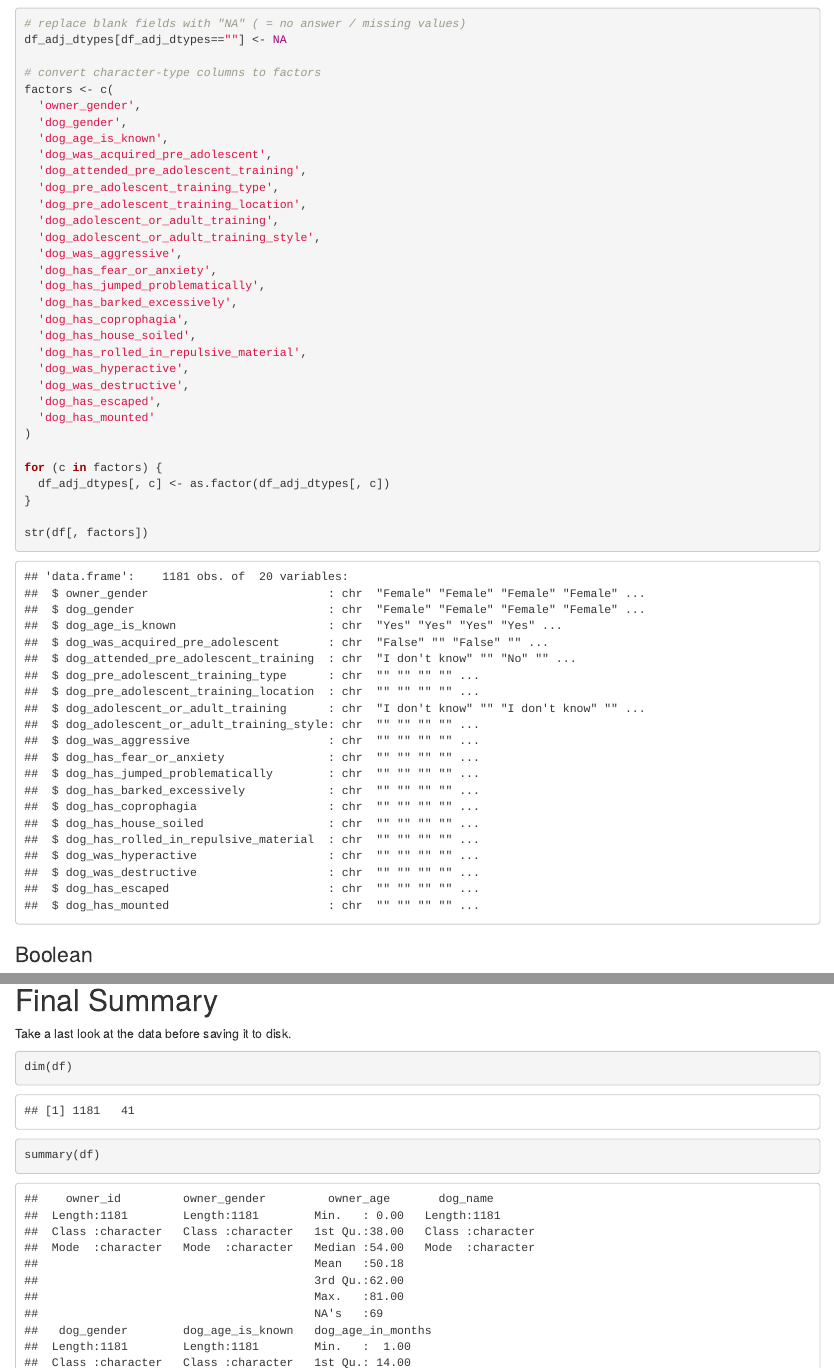
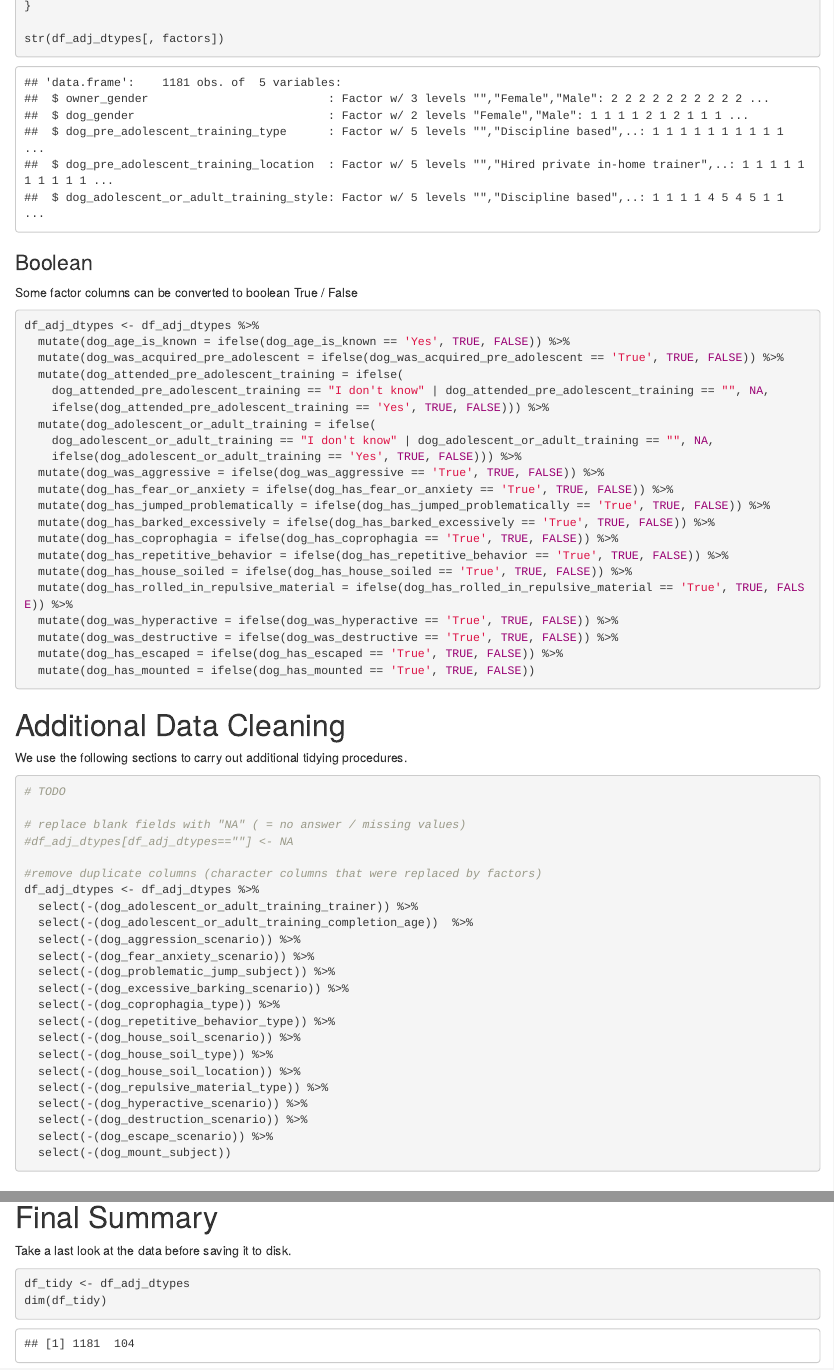
Before and after one commit to iandinwoodie/ccbs-study-3, an R Markdown document (src/notebook-0-tidy.Rmd): the page in a window 1100 px wide, from 12480 px down before the commit and from 12980 px down after it, and a second part further down, joined at a grey line. Rendered offline with R 4.5, knitr and Pandoc, with nearby package versions; some code elsewhere in the file could not run offline.

Commit message:
further refinement of data types as factors and booleans

````diff
--- a/src/notebook-0-tidy.Rmd
+++ b/src/notebook-0-tidy.Rmd
@@ -546,13 +546,8 @@ df_adj_dtypes <- df_adj_dtypes %>%
 
 ```{r}
 
-# replace blank fields with "NA" ( = no answer / missing values)
-df_adj_dtypes[df_adj_dtypes==""] <- NA
 
 # convert character-type columns to factors
 factors <- c(
   'owner_gender',
   'dog_gender',
-  'dog_age_is_known',
-  'dog_was_acquired_pre_adolescent',
-  'dog_attended_pre_adolescent_training',
@@ -559,15 +557,2 @@ factors <- c(
   'dog_pre_adolescent_training_type',
   'dog_pre_adolescent_training_location',
-  'dog_adolescent_or_adult_training',
-  'dog_adolescent_or_adult_training_style',
-  'dog_was_aggressive',
-  'dog_has_fear_or_anxiety',
-  'dog_has_jumped_problematically',
-  'dog_has_barked_excessively',
-  'dog_has_coprophagia',
-  'dog_has_house_soiled',
-  'dog_has_rolled_in_repulsive_material',
-  'dog_was_hyperactive',
-  'dog_was_destructive',
-  'dog_has_escaped',
-  'dog_has_mounted'
@@ -577,10 +575,10 @@ for (c in factors) {
   df_adj_dtypes[, c] <- as.factor(df_adj_dtypes[, c])
 }
 
-str(df[, factors])
+str(df_adj_dtypes[, factors])
 
 ```
 
 ### Boolean
 
-Some factor columns can be converted to boolean (i.e., logical).
+Some factor columns can be converted to boolean True / False
@@ -595,3 +589,27 @@ df <- df %>%
+df_adj_dtypes <- df_adj_dtypes %>%
+  mutate(dog_age_is_known = ifelse(dog_age_is_known == 'Yes', TRUE, FALSE)) %>%
+  mutate(dog_was_acquired_pre_adolescent = ifelse(dog_was_acquired_pre_adolescent == 'True', TRUE, FALSE)) %>%
+  mutate(dog_attended_pre_adolescent_training = ifelse(
+    dog_attended_pre_adolescent_training == "I don't know" | dog_attended_pre_adolescent_training == "", NA,
+    ifelse(dog_attended_pre_adolescent_training == 'Yes', TRUE, FALSE))) %>%
+  mutate(dog_adolescent_or_adult_training = ifelse(
+    dog_adolescent_or_adult_training == "I don't know" | dog_adolescent_or_adult_training == "", NA,
+    ifelse(dog_adolescent_or_adult_training == 'Yes', TRUE, FALSE))) %>%
+  mutate(dog_was_aggressive = ifelse(dog_was_aggressive == 'True', TRUE, FALSE)) %>%
+  mutate(dog_has_fear_or_anxiety = ifelse(dog_has_fear_or_anxiety == 'True', TRUE, FALSE)) %>%
+  mutate(dog_has_jumped_problematically = ifelse(dog_has_jumped_problematically == 'True', TRUE, FALSE)) %>%
+  mutate(dog_has_barked_excessively = ifelse(dog_has_barked_excessively == 'True', TRUE, FALSE)) %>%
+  mutate(dog_has_coprophagia = ifelse(dog_has_coprophagia == 'True', TRUE, FALSE)) %>%
+  mutate(dog_has_repetitive_behavior = ifelse(dog_has_repetitive_behavior == 'True', TRUE, FALSE)) %>%
+  mutate(dog_has_house_soiled = ifelse(dog_has_house_soiled == 'True', TRUE, FALSE)) %>%
+  mutate(dog_has_rolled_in_repulsive_material = ifelse(dog_has_rolled_in_repulsive_material == 'True', TRUE, FALSE)) %>%
+  mutate(dog_was_hyperactive = ifelse(dog_was_hyperactive == 'True', TRUE, FALSE)) %>%
+  mutate(dog_was_destructive = ifelse(dog_was_destructive == 'True', TRUE, FALSE)) %>%
+  mutate(dog_has_escaped = ifelse(dog_has_escaped == 'True', TRUE, FALSE)) %>%
+  mutate(dog_has_mounted = ifelse(dog_has_mounted == 'True', TRUE, FALSE))
+
+
+
 ```
 
 # Additional Data Cleaning
@@ -600,6 +618,29 @@ We use the following sections to carry out additional tidying procedures.
 
 ```{r}
 # TODO
+
+# replace blank fields with "NA" ( = no answer / missing values)
+#df_adj_dtypes[df_adj_dtypes==""] <- NA
+
+#remove duplicate columns (character columns that were replaced by factors)
+df_adj_dtypes <- df_adj_dtypes %>%
+  select(-(dog_adolescent_or_adult_training_trainer)) %>%
+  select(-(dog_adolescent_or_adult_training_completion_age))  %>%
+  select(-(dog_aggression_scenario)) %>%
+  select(-(dog_fear_anxiety_scenario)) %>%
+  select(-(dog_problematic_jump_subject)) %>%
+  select(-(dog_excessive_barking_scenario)) %>%
+  select(-(dog_coprophagia_type)) %>%
+  select(-(dog_repetitive_behavior_type)) %>%
+  select(-(dog_house_soil_scenario)) %>%
+  select(-(dog_house_soil_type)) %>%
+  select(-(dog_house_soil_location)) %>%
+  select(-(dog_repulsive_material_type)) %>%
+  select(-(dog_hyperactive_scenario)) %>%
+  select(-(dog_destruction_scenario)) %>%
+  select(-(dog_escape_scenario)) %>%
+  select(-(dog_mount_subject))
+
 ```
 
 # Final Summary
@@ -607,5 +648,6 @@ We use the following sections to carry out additional tidying procedures.
 Take a last look at the data before saving it to disk.
 
 ```{r}
-dim(df)
-summary(df)
+
+df_tidy <- df_adj_dtypes
+dim(df_tidy)
````
Also changed, not shown: src/notebook-0-tidy.Rmd (27 more changed lines).
